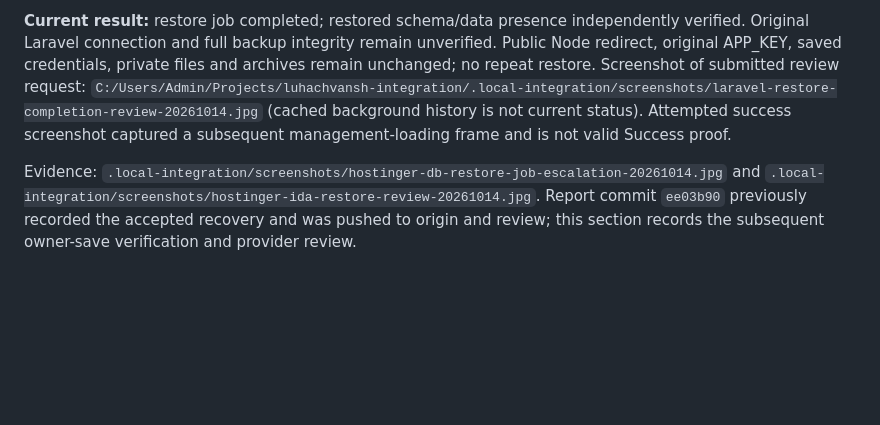
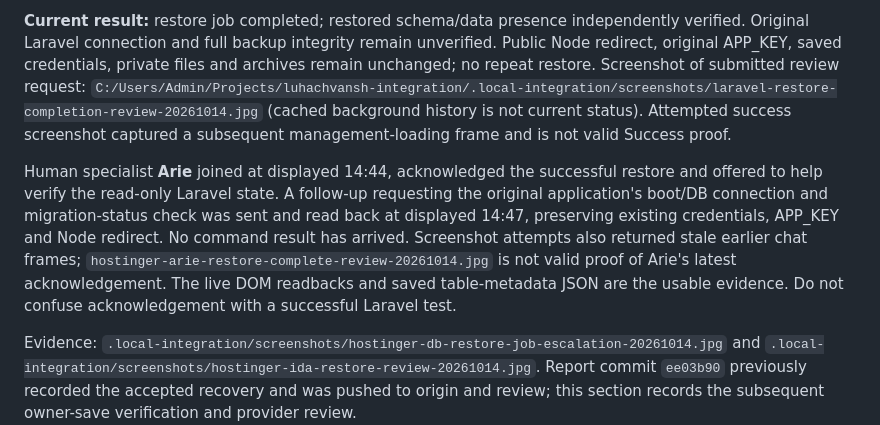
Before and after one commit to htgdigitalmarketing-prog/luhachvansh, a Markdown page: integration/AVAILABILITY-RECOVERY-2026-10-14.md, the part around the change. Rendered like a GitHub page; blank space fills up the shorter version.

Commit message:
Record human Laravel verification request and developer handoff

```diff
--- a/integration/AVAILABILITY-RECOVERY-2026-10-14.md
+++ b/integration/AVAILABILITY-RECOVERY-2026-10-14.md
@@ -122,6 +122,8 @@ At displayed 14:35, authorized follow-up requested human restore-worker evidence
 
 **Current result:** restore job completed; restored schema/data presence independently verified. Original Laravel connection and full backup integrity remain unverified. Public Node redirect, original APP_KEY, saved credentials, private files and archives remain unchanged; no repeat restore. Screenshot of submitted review request: `C:/Users/Admin/Projects/luhachvansh-integration/.local-integration/screenshots/laravel-restore-completion-review-20261014.jpg` (cached background history is not current status). Attempted success screenshot captured a subsequent management-loading frame and is not valid Success proof.
 
+Human specialist **Arie** joined at displayed 14:44, acknowledged the successful restore and offered to help verify the read-only Laravel state. A follow-up requesting the original application's boot/DB connection and migration-status check was sent and read back at displayed 14:47, preserving existing credentials, APP_KEY and Node redirect. No command result has arrived. Screenshot attempts also returned stale earlier chat frames; `hostinger-arie-restore-complete-review-20261014.jpg` is not valid proof of Arie's latest acknowledgement. The live DOM readbacks and saved table-metadata JSON are the usable evidence. Do not confuse acknowledgement with a successful Laravel test.
+
 Evidence: `.local-integration/screenshots/hostinger-db-restore-job-escalation-20261014.jpg` and `.local-integration/screenshots/hostinger-ida-restore-review-20261014.jpg`. Report commit `ee03b90` previously recorded the accepted recovery and was pushed to origin and review; this section records the subsequent owner-save verification and provider review.
 
 Screenshots (ignored local artifacts):
```
Also changed, not shown: integration/WHATSAPP-ATUL-RECOVERY-2026-10-14.md (added, +13 -0 lines).
